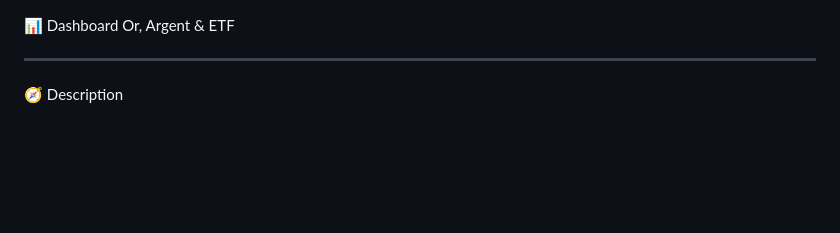
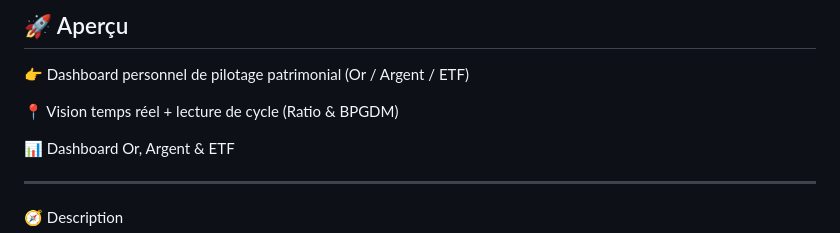
Before and after one commit to passaelen/dashboard, a Markdown page: README.md, the part around the change. Drawn GitHub-style; blank space fills up the shorter version.

```diff
--- a/README.md
+++ b/README.md
@@ -1,3 +1,12 @@
+## 🚀 Aperçu
+
+👉 Dashboard personnel de pilotage patrimonial (Or / Argent / ETF)
+
+📍 Vision temps réel + lecture de cycle (Ratio & BPGDM)
+
+
+
+
 📊 Dashboard Or, Argent & ETF
 
 ------------------------------------------------------------------------
```
